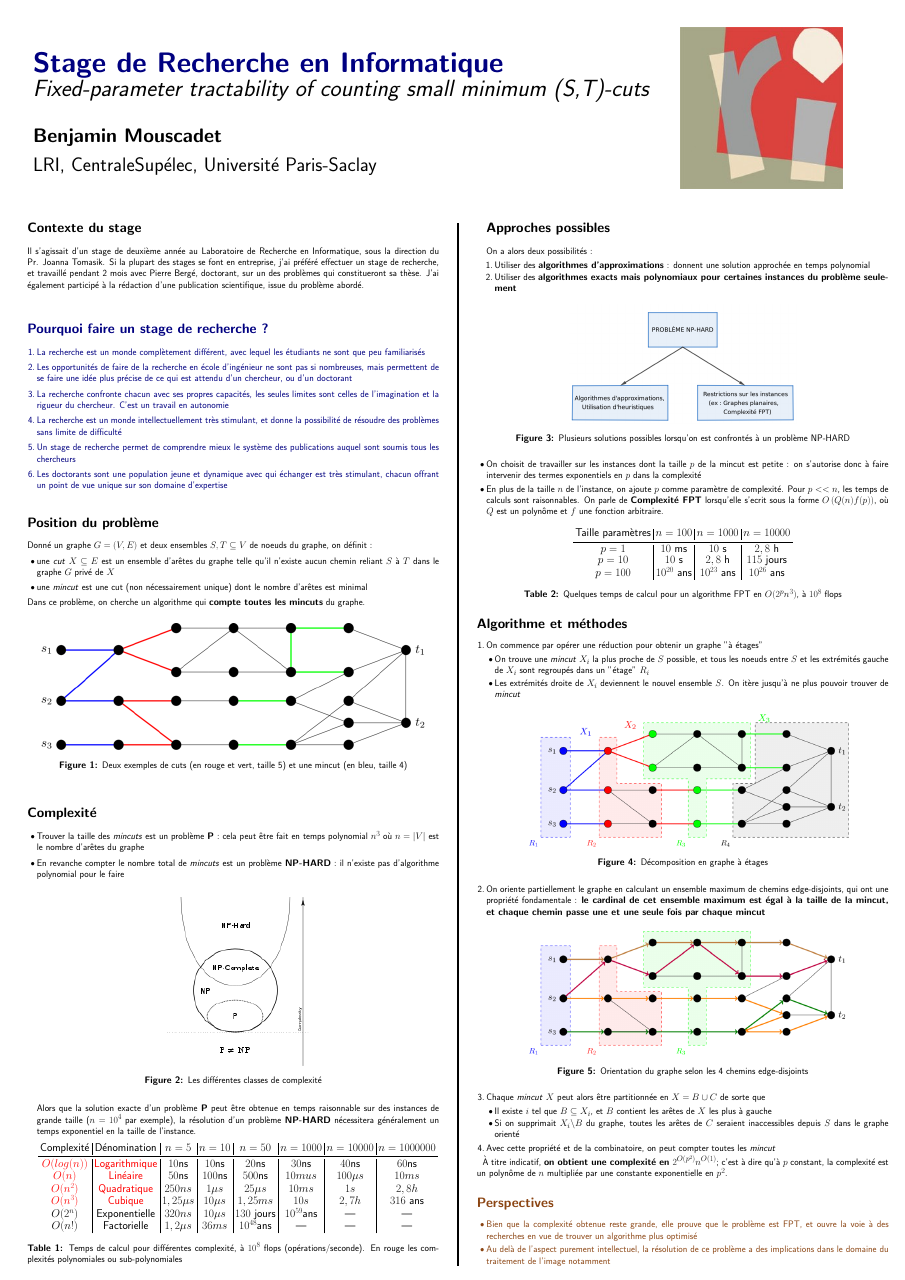
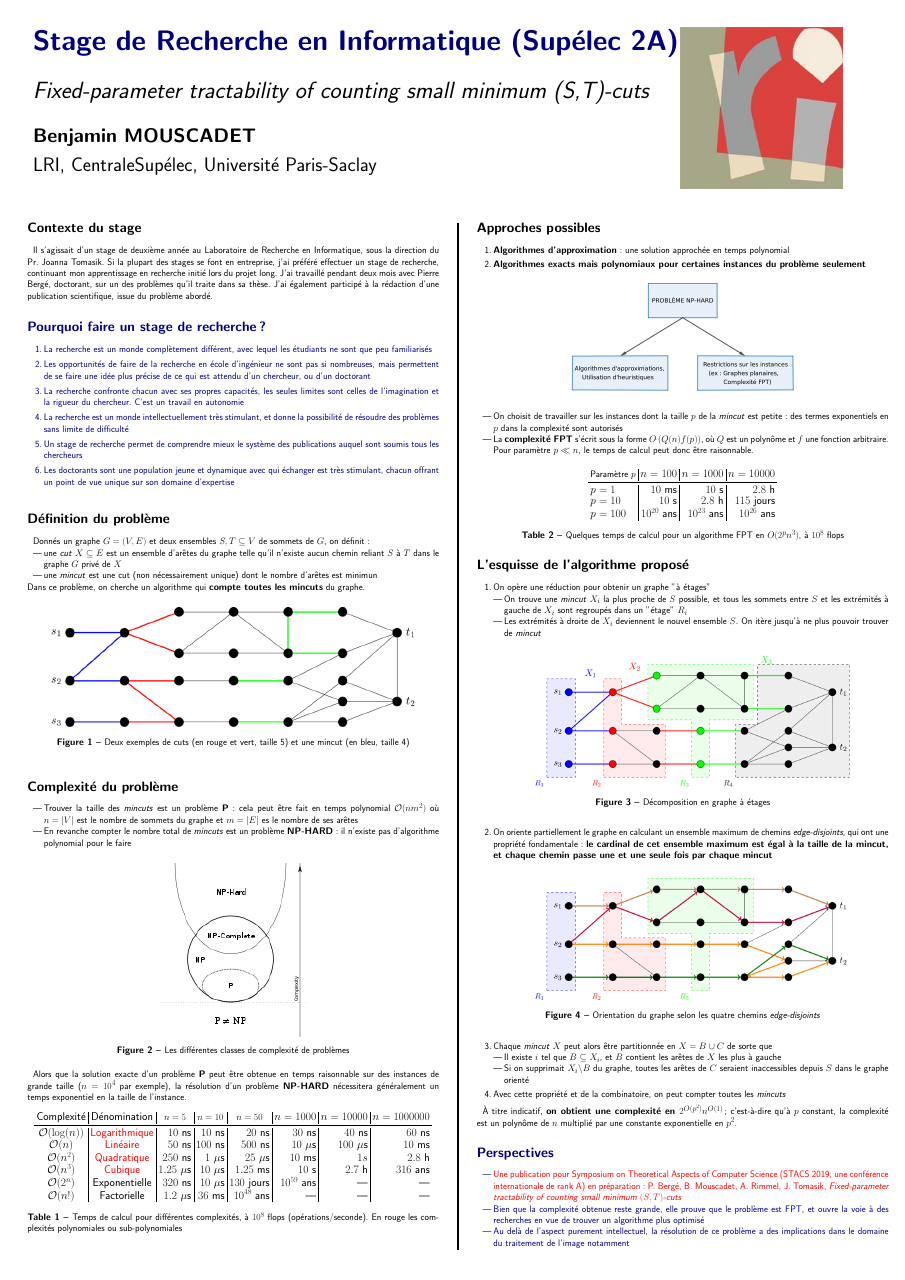
Before and after one commit to PtichapronRouge/Evenement_Recherche_CS, a LaTeX poster (evenement_recherche.tex): the whole page. Compiled offline with pdfLaTeX.

Commit message:
Premier passage rapide
Signed-off-by: traffic144 <traffic144@gmail.com>

```diff
--- a/evenement_recherche.tex
+++ b/evenement_recherche.tex
@@ -19,6 +19,8 @@
 %----------------------------------------------------------------------------------------
 
 \documentclass[a0,portrait]{a0poster}
+\usepackage[utf8]{inputenc}   %%% JTO
+\usepackage[francais]{babel} %%% JTO
 
 \usepackage{multicol} % This is so we can have multiple columns of text side-by-side
 \columnsep=100pt % This is the amount of white space between the columns in the poster
@@ -55,9 +57,9 @@ matrix,shapes.symbols,plotmarks,decorations.markings,shadows}
 % The widths of these boxes can be easily edited to accommodate your content as you see fit
 
 \begin{minipage}[b]{0.75\linewidth}
-\veryHuge \color{NavyBlue} \textbf{Stage de Recherche en Informatique} \color{Black}\\ % Title
-\Huge\textit{Fixed-parameter tractability of counting small minimum (S,T)-cuts }\\[2cm] % Subtitle
-\huge \textbf{Benjamin Mouscadet}\\[0.5cm] % Author(s)
+\veryHuge \color{NavyBlue} \textbf{Stage de Recherche en Informatique (Sup\'e{}lec 2A)} \color{Black}\\ % Title
+\Huge\textit{Fixed-parameter tractability of counting small minimum (S,T)-cuts }\\[18mm] % Subtitle
+\huge \textbf{Benjamin MOUSCADET}\\[0.5cm] % Author(s)
 \huge LRI, CentraleSupélec, Université Paris-Saclay\\[0.4cm] % University/organization
 \end{minipage}
 %
@@ -77,7 +79,7 @@ matrix,shapes.symbols,plotmarks,decorations.markings,shadows}
 
 \section*{Contexte du stage}
 
-Il s'agissait d'un stage de deuxième année au Laboratoire de Recherche en Informatique, sous la direction du Pr. Joanna Tomasik. Si la plupart des stages se font en entreprise, j'ai préféré effectuer un stage de recherche, et travaillé pendant 2 mois avec Pierre Bergé, doctorant, sur un des problèmes qui constitueront sa thèse. J'ai également participé à la rédaction d'une publication scientifique, issue du problème abordé.\\
+Il s'agissait d'un stage de deuxième année au Laboratoire de Recherche en Informatique, sous la direction du Pr. Joanna Tomasik. Si la plupart des stages se font en entreprise, j'ai préféré effectuer un stage de recherche, continuant mon apprentissage en recherche initié lors du projet long. J'ai travaillé pendant deux mois avec Pierre Bergé, doctorant, sur un des problèmes qu'il traite dans sa thèse. J'ai également participé à la rédaction d'une publication scientifique, issue du problème abordé.
 
 
 %----------------------------------------------------------------------------------------
@@ -104,54 +106,70 @@ Il s'agissait d'un stage de deuxième année au Laboratoire de Recherche en Info
 
 \color{Black}
 
-\section*{Position du problème}
+\section*{Définition du problème}
 
-Donné un graphe $G=(V,E)$ et deux ensembles $S,T \subseteq V$ de noeuds du graphe, on définit :
+Donnés un graphe $G=(V,E)$ et deux ensembles $S,T \subseteq V$ de sommets de $G$, on définit :
 \begin{itemize}
   \item une \textit{cut} $X \subseteq E$ est un ensemble d'arêtes du graphe telle qu'il n'existe aucun chemin reliant $S$ à $T$ dans le graphe $G$ privé de $X$
-  \item une \textit{mincut} est une cut (non nécessairement unique) dont le nombre d'arêtes est minimal
+  \item une \textit{mincut} est une cut (non nécessairement unique) dont le nombre d'arêtes est minimun
 \end{itemize}
 Dans ce problème, on cherche un algorithme qui \textbf{compte toutes les \textit{mincuts}} du graphe.
 
 \begin{center}\vspace{1cm}
-\includegraphics[width=0.95\linewidth]{min-cut}
+\includegraphics[width=0.90\linewidth]{min-cut}
 \captionof{figure}{\captioncolor Deux exemples de cuts (en rouge et vert, taille 5) et une mincut (en bleu, taille 4)}
-\end{center}\vspace{1cm}
+\end{center}\vspace{8mm}
 
 %----------------------------------------------------------------------------------------
 %	COMPLEXITÉ
 %----------------------------------------------------------------------------------------
 
-\section*{Complexité}
+\section*{Complexité du problème}
 
 \begin{itemize}
-  \item Trouver la taille des \textit{mincuts} est un problème \textbf{P} : cela peut être fait en temps polynomial $n^3$ où $n = |V|$ est le nombre d'arêtes du graphe
+  \item Trouver la taille des \textit{mincuts} est un problème \textbf{P} : cela peut être fait en temps polynomial $\mathcal{O}(n m^2)$ où $n = |V|$ est le nombre de sommets du graphe et $m = |E|$ es le nombre de ses arêtes
   \item En revanche compter le nombre total de \textit{mincuts} est un problème \textbf{NP-HARD} : il n'existe pas d'algorithme polynomial pour le faire
+\end{itemize}
 
 \begin{center}\vspace{1cm}
 \includegraphics[width=0.35\linewidth]{PNP}
-\captionof{figure}{\captioncolor Les différentes classes de complexité}
-\end{center}\vspace{1cm}
+\captionof{figure}{\captioncolor Les différentes classes de complexité de problèmes}
+\end{center}\vspace{8mm}
 
-Alors que la solution exacte d'un problème \textbf{P} peut être obtenue en temps raisonnable sur des instances de grande taille ($n=10^4$ par exemple), la résolution d'un problème \textbf{NP-HARD} nécessitera généralement un temps exponentiel en la taille de l'instance.
+Alors que la solution exacte d'un problème \textbf{P} peut être obtenue en temps raisonnable sur des instances de grande taille ($n=10^4$ par exemple), la résolution d'un problème \textbf{NP-HARD} nécessitera généralement un temps exponentiel en la taille de l'instance. \vspace{5mm}
 
 \newcommand{\asize}{\large}
 \newcommand{\cc}{\color{red}}
 \begin{center}
-  \begin{tabular}{>{\asize}c|>{\asize}c|>{\asize}c|>{\asize}c|>{\asize}c|>{\asize}c|>{\asize}c|>{\asize}c}
+
+ \begin{tabular}{>{\asize}c|>{\asize}c|>{\asize}r|>{\asize}r|>{\asize}r|>{\asize}r|>{\asize}r|>{\asize}r}
   \centering
+     Complexité & Dénomination & \multicolumn{1}{|c|}{$n=5$} & \multicolumn{1}{c|}{$n=10$} & \multicolumn{1}{c|}{$n=50$} & $n=1000$ & $n=10000$ & $n=1 000 000$ \\
+    \midrule
+    $\mathcal{O}(\log(n))$ & \cc Logarithmique & $10$ ns & $10$ ns & $20$ ns & $30$ ns & $40$ ns & $60$ ns \\
+    $\mathcal{O}(n)$      & \cc Linéaire      & $50$ ns & $100$ ns & $500$ ns & $10\ \mu$s & $100\ \mu$s & $10$ ms \\
+    $\mathcal{O}(n^2)$    & \cc Quadratique   & $250$ ns& $1\ \mu$s & $25\ \mu$s &$10$ ms & $1s$ & $2.8$ h \\
+    $\mathcal{O}(n^3)$    & \cc Cubique       & $1.25\ \mu$s & $10\ \mu$s & $1.25$ ms & $10$ s  & $2.7$ h & $316$ ans \\
+    $\mathcal{O}(2^n)$    & Exponentielle & $320$ ns & $10\ \mu$s & $130$ jours & $10^{59}$ ans & --- & --- \\
+    $\mathcal{O}(n!)$     & Factorielle    & $1.2\ \mu$s & $36$ ms & $10^{48}$ ans & --- & --- & --- \\
+  \end{tabular}
 
-    Complexité & Dénomination & $n=5$ & $n=10$ & $n=50$ & $n=1000$ & $n=10000$ & $n=1 000 000$ \\
-    \midrule
-    \cc$O(log(n))$ & \cc Logarithmique & $10$ns & $10$ns & $20$ns & $30$ns & $40$ns & $60$ns \\
-    \cc$O(n)$      & \cc Linéaire      & $50$ns & $100$ns & $500$ns & $10mu s$ & $100\mu s$ & $10ms$ \\
-    \cc$O(n^2)$    & \cc Quadratique   & $250ns$& $1\mu s$& $25\mu s$&$10ms$ & $1s$ & $2,8h$ \\
-    \cc$O(n^3)$    & \cc Cubique       & $1,25\mu s$ & $10\mu s$ & $1,25ms$ & $10s$ & $2,7h$ & $316$ ans \\
-    $O(2^n)$    & Exponentielle & $320ns$ & $10\mu s$ & $130$ jours & $10^{59}$ans & --- & --- \\
-    $O(n!)$     & Factorielle    & $1,2 \mu s$ & $36 ms$ & $10^{48}$ans & --- & --- & --- \\
-  \end{tabular}
-  \captionof{table}{\captioncolor Temps de calcul pour différentes complexité, à $10^8$ flops (opérations/seconde). En rouge les complexités polynomiales ou sub-polynomiales}
-\end{center}
+
+%  \begin{tabular}{>{\asize}c|>{\asize}c|>{\asize}c|>{\asize}c|>{\asize}c|>{\asize}c|>{\asize}c|>{\asize}c}
+%  \centering
+%     Complexité & Dénomination & $n=5$ & $n=10$ & $n=50$ & $n=1000$ & $n=10000$ & $n=1 000 000$ \\
+%    \midrule
+%    \cc$O(log(n))$ & \cc Logarithmique & $10$ns & $10$ns & $20$ns & $30$ns & $40$ns & $60$ns \\
+%    \cc$O(n)$      & \cc Linéaire      & $50$ns & $100$ns & $500$ns & $10mu s$ & $100\mu s$ & $10ms$ \\
+%    \cc$O(n^2)$    & \cc Quadratique   & $250ns$& $1\mu s$& $25\mu s$&$10ms$ & $1s$ & $2.8h$ \\
+%    \cc$O(n^3)$    & \cc Cubique       & $1.25\mu s$ & $10\mu s$ & $1.25ms$ & $10s$ & $2.7h$ & $316$ ans \\
+%    $O(2^n)$    & Exponentielle & $320ns$ & $10\mu s$ & $130$ jours & $10^{59}$ans & --- & --- \\
+%    $O(n!)$     & Factorielle    & $1.2 \mu s$ & $36 ms$ & $10^{48}$ans & --- & --- & --- \\
+%  \end{tabular}
+
+
+  \captionof{table}{\captioncolor Temps de calcul pour différentes complexités, à $10^8$ flops (opérations/seconde). En rouge les complexités polynomiales ou sub-polynomiales}
+\end{center}\vspace{8mm}
 
 %----------------------------------------------------------------------------------------
 %	Complexité FPT
@@ -159,33 +177,42 @@ Alors que la solution exacte d'un problème \textbf{P} peut être obtenue en tem
 
 \section*{Approches possibles}
 
-On a alors deux possibilités :
   \begin{enumerate}
-    \item Utiliser des \textbf{algorithmes d'approximations} : donnent une solution approchée en temps polynomial
-    \item Utiliser des \textbf{algorithmes exacts mais polynomiaux pour certaines instances du problème seulement}
+    \item \textbf{Algorithmes d'approximation} : une solution approchée en temps polynomial
+    \item \textbf{Algorithmes exacts mais polynomiaux pour certaines instances du problème seulement}
   \end{enumerate}
-\end{itemize}
 
-\begin{center}\vspace{1cm}
+
+\begin{center}%%%%\vspace{1cm}
 \includegraphics[width=0.55\linewidth]{solutions}
-\captionof{figure}{\captioncolor Plusieurs solutions possibles lorsqu'on est confrontés à un problème NP-HARD}
+%%%\captionof{figure}{\captioncolor Plusieurs solutions possibles lorsqu'on est confrontés à un problème NP-HARD}
 \end{center}\vspace{1cm}
 
 
 \begin{itemize}
-  \item On choisit de travailler sur les instances dont la taille $p$ de la mincut est petite : on s'autorise donc à faire intervenir des termes exponentiels en $p$ dans la complexité
-  \item En plus de la taille $n$ de l'instance, on ajoute $p$ comme paramètre de complexité. Pour $p << n$, les temps de calculs sont raisonnables. On parle de \textbf{Complexité FPT} lorsqu'elle s'ecrit sous la forme $O\left(Q(n)f(p)\right)$, où $Q$ est un polynôme et $f$ une fonction arbitraire.\\
+  \item On choisit de travailler sur les instances dont la taille $p$ de la \textit{mincut} est petite : des termes exponentiels en $p$ dans la complexité sont autorisés
+  \item  La \textbf{complexité FPT} s'écrit sous la forme $O\left(Q(n)f(p)\right)$, où $Q$ est un polynôme et $f$ une fonction arbitraire. Pour paramètre $p\ll n$, le temps de calcul peut donc être raisonnable.\\
 \end{itemize}
 
 \newcommand{\bsize}{\large}
 \begin{center}
-  \begin{tabular}{>{\bsize}c|>{\bsize}c|>{\bsize}c|>{\bsize}c}
-    Taille paramètres & $n=100$ & $n=1000$ & $n=10000$ \\
+
+  \begin{tabular}{>{\bsize}l|>{\bsize}r|>{\bsize}r|>{\bsize}r}
+    \multicolumn{1}{c|}{Paramètre $p$} & $n=100$ & $n=1000$ & $n=10000$ \\
     \midrule
-    $p=1$   & $10$ ms & $10$ s  & $2,8$ h \\
-    $p=10$  & $10$ s  & $2,8$ h & $115$ jours\\
+    $p=1$   & $10$ ms & $10$ s  & $2.8$ h \\
+    $p=10$  & $10$ s  & $2.8$ h & $115$ jours\\
     $p=100$ & $10^{20}$ ans & $10^{23}$ ans & $10^{26}$ ans\\
   \end{tabular}
+
+%  \begin{tabular}{>{\bsize}c|>{\bsize}c|>{\bsize}c|>{\bsize}c}
+%    Taille paramètres & $n=100$ & $n=1000$ & $n=10000$ \\
+%    \midrule
+%    $p=1$   & $10$ ms & $10$ s  & $2.8$ h \\
+%    $p=10$  & $10$ s  & $2.8$ h & $115$ jours\\
+%    $p=100$ & $10^{20}$ ans & $10^{23}$ ans & $10^{26}$ ans\\
+%  \end{tabular}
+
   \captionof{table}{\captioncolor Quelques temps de calcul pour un algorithme FPT en $O(2^p n^3)$, à $10^8$ flops}
 \end{center}
 
@@ -193,13 +220,13 @@ On a alors deux possibilités :
 % ALGORITHME ET METHODES
 %----------------------------------------------------------------------------------------
 
-\section*{Algorithme et méthodes}
+\section*{L'esquisse de l'algorithme proposé}
 
 \begin{enumerate}
-  \item On commence par opérer une réduction pour obtenir un graphe "à étages"
+  \item On opère une réduction pour obtenir un graphe "à étages"
   \begin{itemize}
-    \item On trouve une \textit{mincut} $X_i$ la plus proche de $S$ possible, et tous les noeuds entre $S$ et les extrémités gauche de $X_i$ sont regroupés dans un "étage" $R_i$
-    \item Les extrémités droite de $X_i$ deviennent le nouvel ensemble $S$. On itère jusqu'à ne plus pouvoir trouver de \textit{mincut}
+    \item On trouve une \textit{mincut} $X_i$ la plus proche de $S$ possible, et tous les sommets entre $S$ et les extrémités à gauche de $X_i$ sont regroupés dans un "étage" $R_i$
+    \item Les extrémités à droite de $X_i$ deviennent le nouvel ensemble $S$. On itère jusqu'à ne plus pouvoir trouver de \textit{mincut}
   \end{itemize}
 
   \begin{center}\vspace{1cm}
@@ -207,11 +234,11 @@ On a alors deux possibilités :
 \captionof{figure}{\captioncolor Décomposition en graphe à étages}
 \end{center}\vspace{1cm}
 
-  \item On oriente partiellement le graphe en calculant un ensemble maximum de chemins edge-disjoints, qui ont une propriété fondamentale : \textbf{le cardinal de cet ensemble maximum est égal à la taille de la \textit{mincut}, et chaque chemin passe une et une seule fois par chaque \textit{mincut}}
+  \item On oriente partiellement le graphe en calculant un ensemble maximum de chemins \textit{edge-disjoints}, qui ont une propriété fondamentale : \textbf{le cardinal de cet ensemble maximum est égal à la taille de la \textit{mincut}, et chaque chemin passe une et une seule fois par chaque \textit{mincut}}
 
     \begin{center}\vspace{1cm}
 \includegraphics[width=0.8\linewidth]{mengers}
-\captionof{figure}{\captioncolor Orientation du graphe selon les 4 chemins edge-disjoints}
+\captionof{figure}{\captioncolor Orientation du graphe selon les quatre chemins \textit{edge-disjoints}}
 \end{center}\vspace{1cm}
 
   \item Chaque \textit{mincut} $X$ peut alors être partitionnée en $X = B \cup C$ de sorte que
@@ -220,24 +247,26 @@ On a alors deux possibilités :
     \item Si on supprimait $X_i \backslash B$ du graphe, toutes les arêtes de $C$ seraient inaccessibles depuis $S$ dans le graphe orienté
   \end{itemize}
 
-  \item Avec cette propriété et de la combinatoire, on peut compter toutes les \textit{mincut}
+  \item Avec cette propriété et de la combinatoire, on peut compter toutes les \textit{mincuts}
 \end{enumerate}
 
 
-À titre indicatif, \textbf{on obtient une complexité en $2^{O(p^2)}n^{O(1)}$}; c'est à dire qu'à $p$ constant, la complexité est un polynôme de $n$ multipliée par une constante exponentielle en $p^2$.
+À titre indicatif, \textbf{on obtient une complexité en $2^{O(p^2)}n^{O(1)}$}; c'est-à-dire qu'à $p$ constant, la complexité est un polynôme de $n$ multiplié par une constante exponentielle en $p^2$.
 
 %----------------------------------------------------------------------------------------
 %	PERSPECTIVES
 %----------------------------------------------------------------------------------------
 
-\color{SaddleBrown} % SaddleBrown color for the conclusions to make them stand out
+\color{NavyBlue}
 
 \section*{Perspectives}
 
 \begin{itemize}
+  \item \color{Red} Une publication pour Symposium on Theoretical Aspects of Computer Science (STACS 2019, une conférence internationale de rank A) en préparation : P. Bergé, B. Mouscadet, A. Rimmel, J. Tomasik, \textit{Fixed-parameter tractability of counting small minimum $(S,T)$-cuts}
+  \color{NavyBlue}
   \item Bien que la complexité obtenue reste grande, elle prouve que le problème est FPT, et ouvre la voie à des recherches en vue de trouver un algorithme plus optimisé
   \item Au delà de l'aspect purement intellectuel, la résolution de ce problème a des implications dans le domaine du traitement de l'image notamment
 \end{itemize}
-
+\color{Black}
 \end{multicols}
 \end{document}
```
Also changed, not shown: evenement_recherche.pdf.
